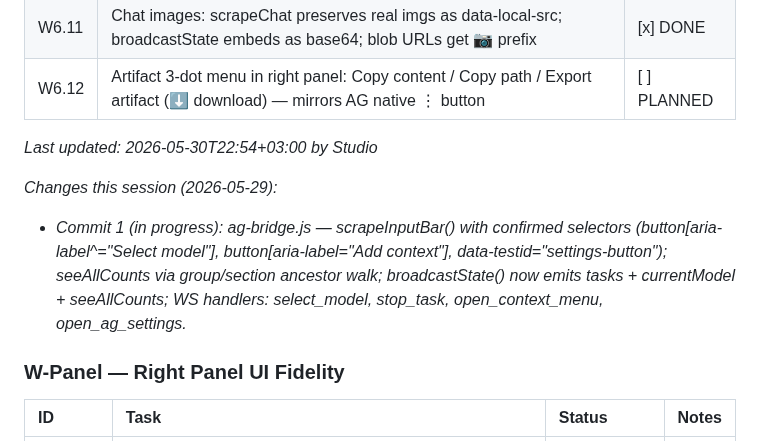
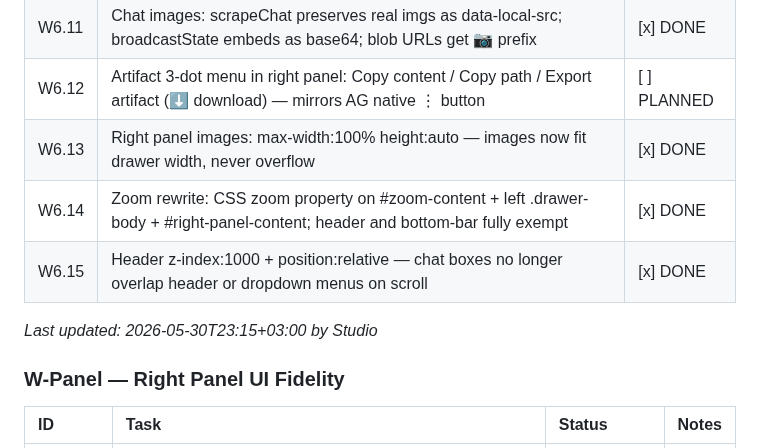
Before and after one commit to tasheees/AGeniOS-remote, a Markdown page: AGENIOS_INDEX.md, the part around the change. Drawn GitHub-style.

Commit message:
docs(index): log W6.13-15 + S2.14 done — EOD governance sync 2026-05-30

```diff
--- a/AGENIOS_INDEX.md
+++ b/AGENIOS_INDEX.md
@@ -500,12 +500,12 @@ Task: M5 above.
 | W6.10 | file:// image proxy: /file?path= endpoint + renderMarkdown file://→proxy + https:// pass-through | [x] DONE |
 | W6.11 | Chat images: scrapeChat preserves real imgs as data-local-src; broadcastState embeds as base64; blob URLs get 📷 prefix | [x] DONE |
 | W6.12 | Artifact 3-dot menu in right panel: Copy content / Copy path / Export artifact (⬇ download) — mirrors AG native ⋮ button | [ ] PLANNED |
+| W6.13 | Right panel images: max-width:100% height:auto — images now fit drawer width, never overflow | [x] DONE |
+| W6.14 | Zoom rewrite: CSS zoom property on #zoom-content + left .drawer-body + #right-panel-content; header and bottom-bar fully exempt | [x] DONE |
+| W6.15 | Header z-index:1000 + position:relative — chat boxes no longer overlap header or dropdown menus on scroll | [x] DONE |
 
-*Last updated: 2026-05-30T22:54+03:00 by Studio*
+*Last updated: 2026-05-30T23:15+03:00 by Studio*
 
-
-*Changes this session (2026-05-29):*
-- *Commit 1 (in progress): ag-bridge.js — scrapeInputBar() with confirmed selectors (button[aria-label^="Select model"], button[aria-label="Add context"], data-testid="settings-button"); seeAllCounts via group/section ancestor walk; broadcastState() now emits tasks + currentModel + seeAllCounts; WS handlers: select_model, stop_task, open_context_menu, open_ag_settings.*
 
 ### W-Panel — Right Panel UI Fidelity
 
```
